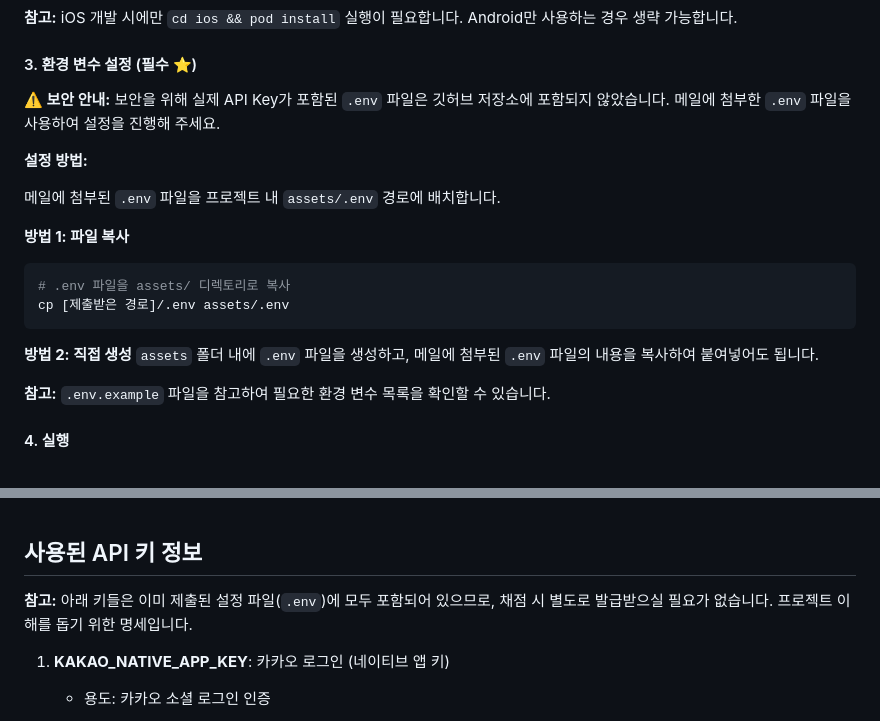
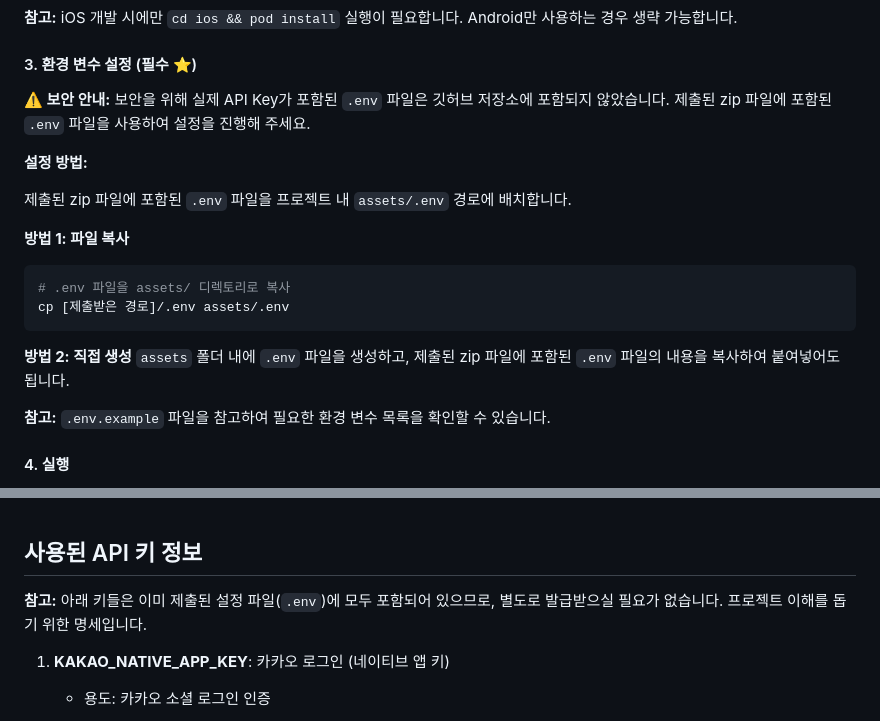
Before and after one commit to Curihous/QBIT-FE, a Markdown page: README.md, 2 parts joined by grey strips. GitHub-like rendering.

Commit message:
docs: README.md 업데이트

````diff
--- a/README.md
+++ b/README.md
@@ -72,11 +72,11 @@ cd packages/shared && flutter pub get
 #### 3. 환경 변수 설정 (필수 ⭐)
 
 **⚠️ 보안 안내:**
-보안을 위해 실제 API Key가 포함된 `.env` 파일은 깃허브 저장소에 포함되지 않았습니다. 메일에 첨부한 `.env` 파일을 사용하여 설정을 진행해 주세요.
+보안을 위해 실제 API Key가 포함된 `.env` 파일은 깃허브 저장소에 포함되지 않았습니다. 제출된 zip 파일에 포함된 `.env` 파일을 사용하여 설정을 진행해 주세요.
 
 **설정 방법:**
 
-메일에 첨부된 `.env` 파일을 프로젝트 내 `assets/.env` 경로에 배치합니다.
+제출된 zip 파일에 포함된 `.env` 파일을 프로젝트 내 `assets/.env` 경로에 배치합니다.
 
 **방법 1: 파일 복사**
 ```bash
@@ -85,7 +85,7 @@ cp [제출받은 경로]/.env assets/.env
 ```
 
 **방법 2: 직접 생성**
-`assets` 폴더 내에 `.env` 파일을 생성하고, 메일에 첨부된 `.env` 파일의 내용을 복사하여 붙여넣어도 됩니다.
+`assets` 폴더 내에 `.env` 파일을 생성하고, 제출된 zip 파일에 포함된 `.env` 파일의 내용을 복사하여 붙여넣어도 됩니다.
 
 **참고:** `.env.example` 파일을 참고하여 필요한 환경 변수 목록을 확인할 수 있습니다.
 
@@ -170,7 +170,7 @@ QBIT-FE/
 
 ## 사용된 API 키 정보
 
-**참고:** 아래 키들은 이미 제출된 설정 파일(`.env`)에 모두 포함되어 있으므로, 채점 시 별도로 발급받으실 필요가 없습니다. 프로젝트 이해를 돕기 위한 명세입니다.
+**참고:** 아래 키들은 이미 제출된 설정 파일(`.env`)에 모두 포함되어 있으므로, 별도로 발급받으실 필요가 없습니다. 프로젝트 이해를 돕기 위한 명세입니다.
 
 1. **KAKAO_NATIVE_APP_KEY**: 카카오 로그인 (네이티브 앱 키)
    - 용도: 카카오 소셜 로그인 인증
````
